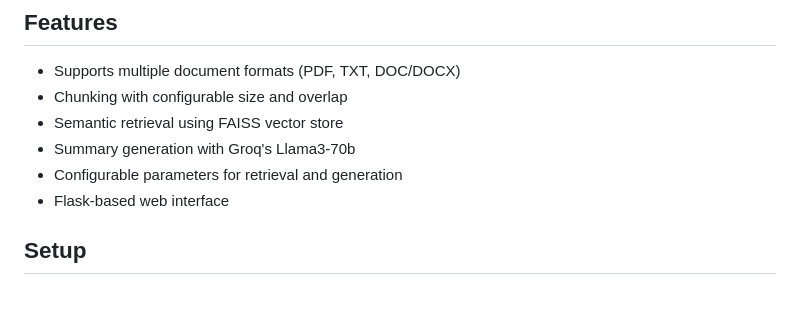
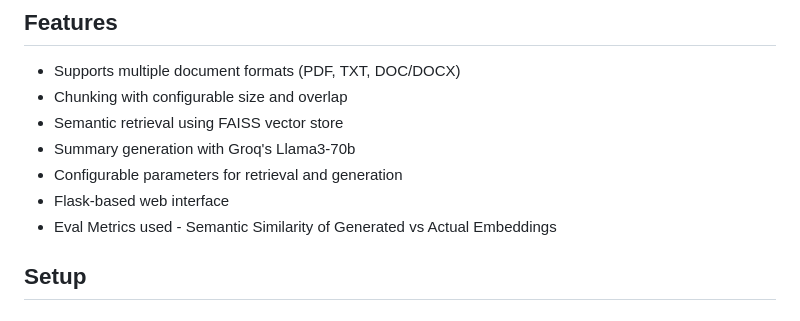
Before and after one commit to AliSuleman27/RAG-Based-Document-Summarizer, a Markdown page: README.md, the part around the change. Drawn GitHub-style.

```diff
--- a/README.md
+++ b/README.md
@@ -11,6 +11,7 @@ A Retrieval-Augmented Generation (RAG) system for summarizing documents, support
 - Summary generation with Groq's Llama3-70b
 - Configurable parameters for retrieval and generation
 - Flask-based web interface
+- Eval Metrics used - Semantic Similarity of Generated vs Actual Embeddings
 
 ## Setup
 
```
